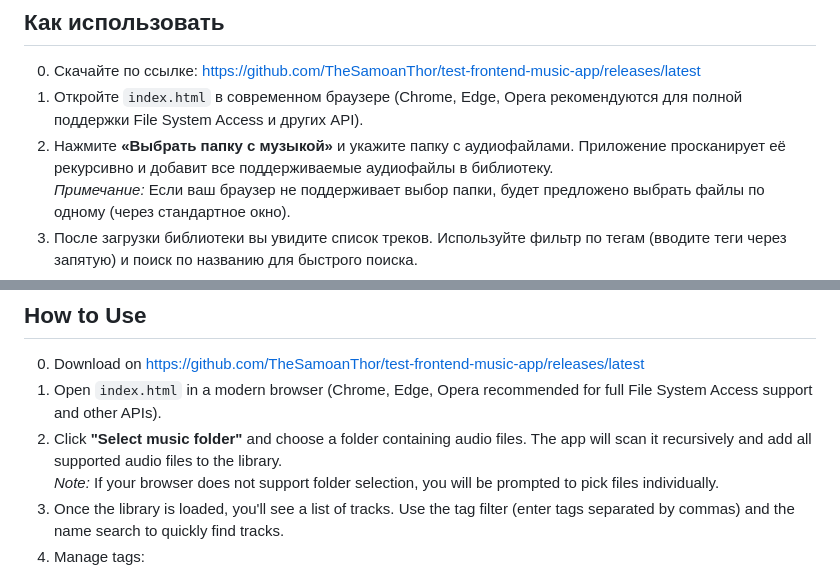
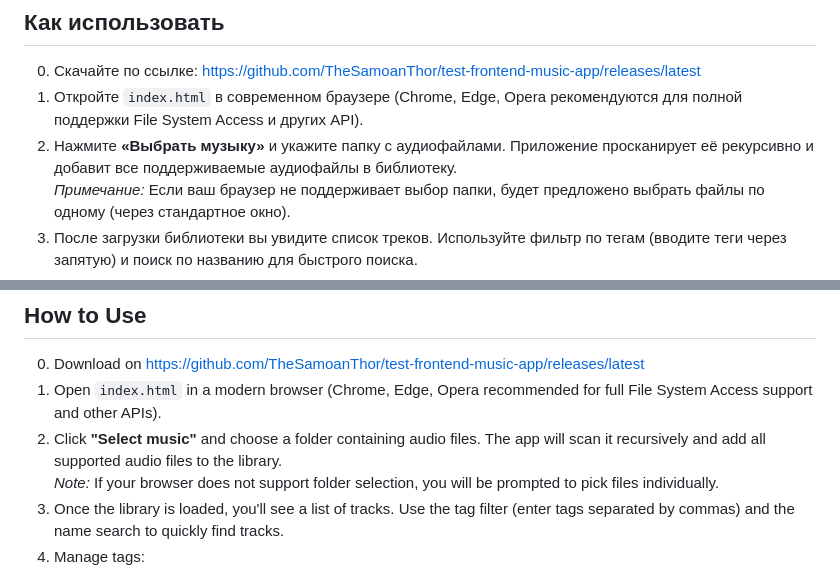
Before and after one commit to TheSamoanThor/test-frontend-music-app, a Markdown page: README.md, 2 parts joined by grey strips. GitHub-like rendering.

Commit message:
Commit 36. Changed README.md to deploy a new version of the app

```diff
--- a/README.md
+++ b/README.md
@@ -31,7 +31,7 @@
 
 0. Скачайте по ссылке: https://github.com/TheSamoanThor/test-frontend-music-app/releases/latest
 1. Откройте `index.html` в современном браузере (Chrome, Edge, Opera рекомендуются для полной поддержки File System Access и других API).
-2. Нажмите **«Выбрать папку с музыкой»** и укажите папку с аудиофайлами. Приложение просканирует её рекурсивно и добавит все поддерживаемые аудиофайлы в библиотеку.
+2. Нажмите **«Выбрать музыку»** и укажите папку с аудиофайлами. Приложение просканирует её рекурсивно и добавит все поддерживаемые аудиофайлы в библиотеку.
    *Примечание:* Если ваш браузер не поддерживает выбор папки, будет предложено выбрать файлы по одному (через стандартное окно).
 3. После загрузки библиотеки вы увидите список треков. Используйте фильтр по тегам (вводите теги через запятую) и поиск по названию для быстрого поиска.
 4. Управляйте тегами:
@@ -111,7 +111,7 @@ I did not write these libraries; full credit goes to their respective authors.
 
 0. Download on https://github.com/TheSamoanThor/test-frontend-music-app/releases/latest
 1. Open `index.html` in a modern browser (Chrome, Edge, Opera recommended for full File System Access support and other APIs).
-2. Click **"Select music folder"** and choose a folder containing audio files. The app will scan it recursively and add all supported audio files to the library.
+2. Click **"Select music"** and choose a folder containing audio files. The app will scan it recursively and add all supported audio files to the library.
    *Note:* If your browser does not support folder selection, you will be prompted to pick files individually.
 3. Once the library is loaded, you'll see a list of tracks. Use the tag filter (enter tags separated by commas) and the name search to quickly find tracks.
 4. Manage tags:
```
